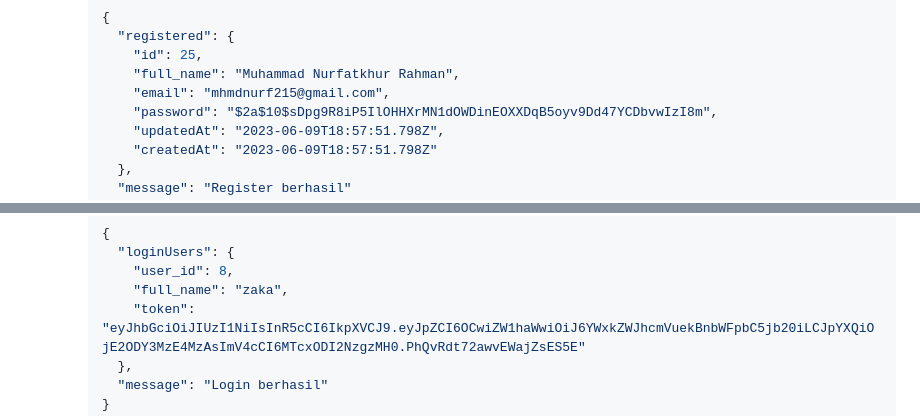
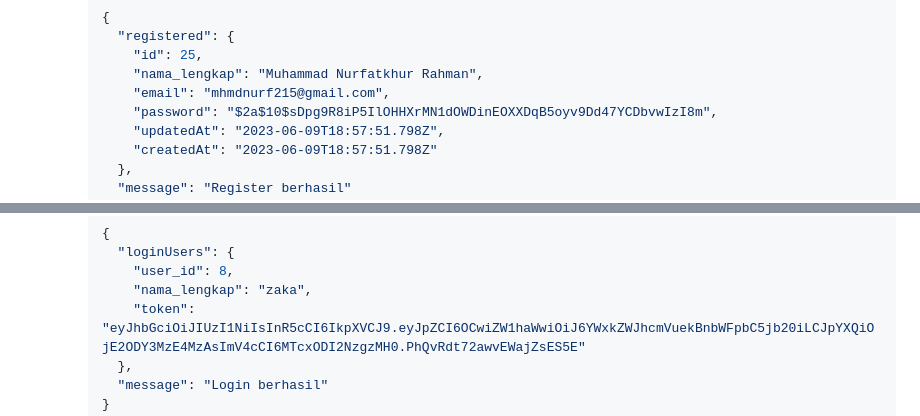
Before and after one commit to Capstone-Project-C23-PR514/capstone-dev, a Markdown page: README.md, 2 parts joined by grey strips. GitHub-like rendering.

```diff
--- a/README.md
+++ b/README.md
@@ -134,7 +134,7 @@ Register a new user.
     {
       "registered": {
         "id": 25,
-        "full_name": "Muhammad Nurfatkhur Rahman",
+        "nama_lengkap": "Muhammad Nurfatkhur Rahman",
         "email": "mhmdnurf215@gmail.com",
         "password": "$2a$10$sDpg9R8iP5IlOHHXrMN1dOWDinEOXXDqB5oyv9Dd47YCDbvwIzI8m",
         "updatedAt": "2023-06-09T18:57:51.798Z",
@@ -171,7 +171,7 @@ Authenticate the user and get an access token.
     {
       "loginUsers": {
         "user_id": 8,
-        "full_name": "zaka",
+        "nama_lengkap": "zaka",
         "token": "eyJhbGciOiJIUzI1NiIsInR5cCI6IkpXVCJ9.eyJpZCI6OCwiZW1haWwiOiJ6YWxkZWJhcmVuekBnbWFpbC5jb20iLCJpYXQiOjE2ODY3MzE4MzAsImV4cCI6MTcxODI2NzgzMH0.PhQvRdt72awvEWajZsES5E"
       },
       "message": "Login berhasil"
```
Also changed, not shown: other parts of README.md (+14 -14 lines).
